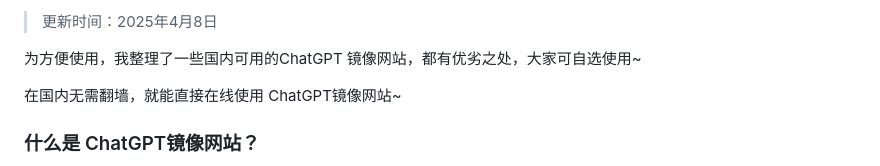
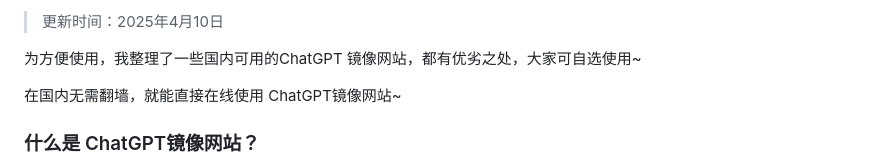
Before and after one commit to vbosoxo/chatgpt-website-zhongwen, a Markdown page: README.md, the part around one of its changes. GitHub-like rendering.

```diff
--- a/README.md
+++ b/README.md
@@ -2,5 +2,5 @@
 
-> 更新时间：2025年4月8日
+> 更新时间：2025年4月10日
 
 为方便使用，我整理了一些国内可用的ChatGPT 镜像网站，都有优劣之处，大家可自选使用~
 
```
Also changed, not shown: other parts of README.md (+1 -1 lines).
